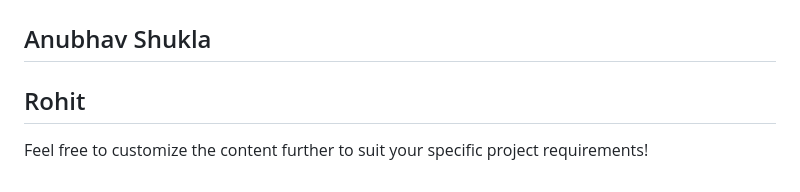
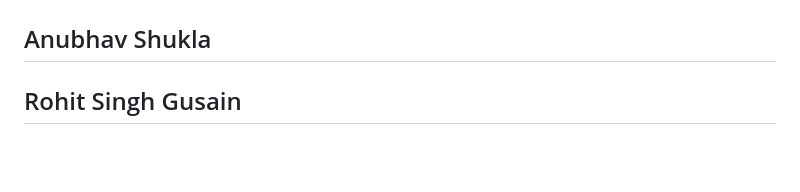
Before and after one commit to Pawan-kumar47129/LMS, a Markdown page: README.md, the part around the change. Rendered like a GitHub page; blank space fills up the shorter version.

```diff
--- a/README.md
+++ b/README.md
@@ -86,7 +86,5 @@ Pawan Kumar
 ---------------------------------------------------------------------------------------------------------------------------------------------------------------------------------------------------------------------
 Anubhav Shukla
 ---------------------------------------------------------------------------------------------------------------------------------------------------------------------------------------------------------------------
-Rohit
+Rohit Singh Gusain
 ---------------------------------------------------------------------------------------------------------------------------------------------------------------------------------------------------------------------
-
-Feel free to customize the content further to suit your specific project requirements!
```
